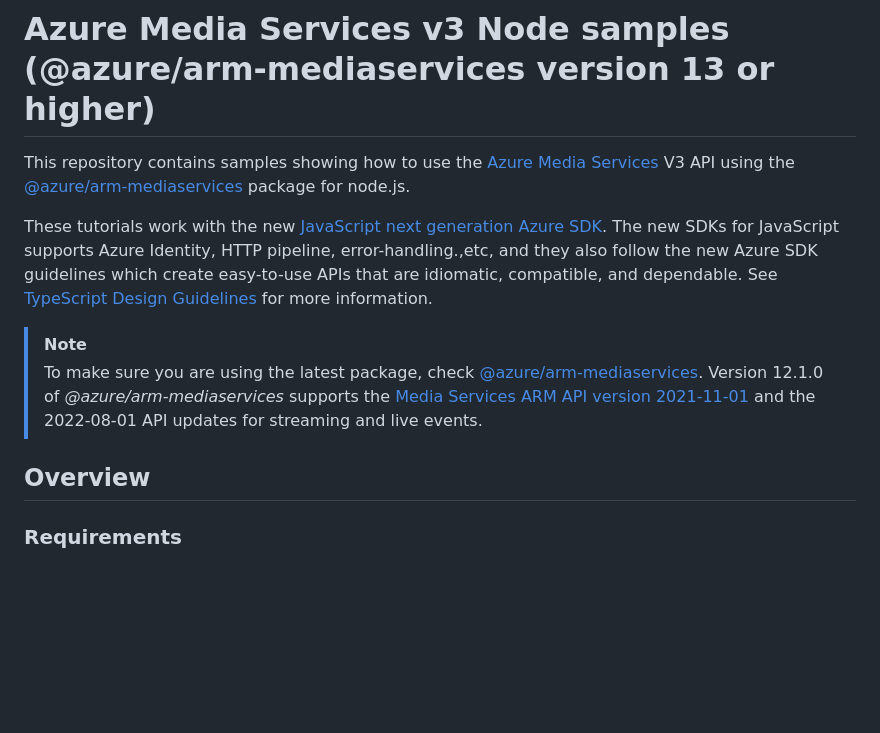
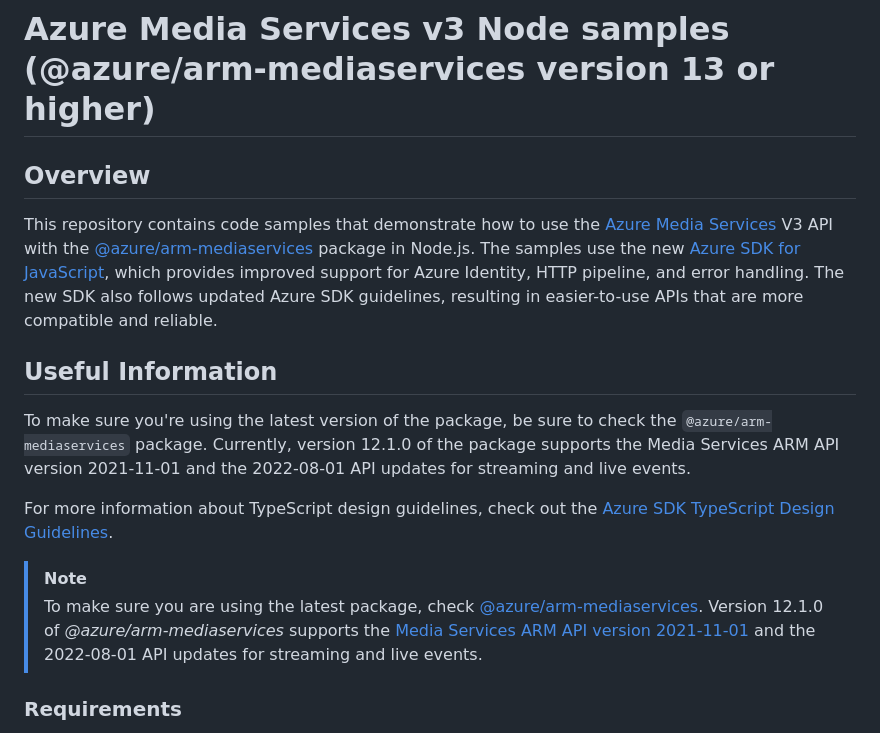
Before and after one commit to Azure-Samples/media-services-v3-node-tutorials, a Markdown page: README.md, the part around the change. GitHub-like rendering; blank space fills up the shorter version.

```diff
--- a/README.md
+++ b/README.md
@@ -15,17 +15,20 @@ lastModified: 11/17/2022
 
 # Azure Media Services v3 Node samples (@azure/arm-mediaservices version 13 or higher)
 
-This repository contains samples showing how to use the [Azure Media Services](https://media.microsoft.com) V3 API using the [@azure/arm-mediaservices](https://www.npmjs.com/package/@azure/arm-mediaservices) package for node.js.
+## Overview
 
-These tutorials work with the new [JavaScript next generation Azure SDK](https://github.com/Azure/azure-sdk-for-js/blob/main/documentation/next-generation-quickstart.md).
-The new SDKs for JavaScript supports Azure Identity, HTTP pipeline, error-handling.,etc, and they also follow the new Azure SDK guidelines which create easy-to-use APIs that are idiomatic, compatible, and dependable.
-See [TypeScript Design Guidelines](https://azure.github.io/azure-sdk/typescript_design.html) for more information.
+This repository contains code samples that demonstrate how to use the [Azure Media Services](https://media.microsoft.com) V3 API with the [@azure/arm-mediaservices](https://www.npmjs.com/package/@azure/arm-mediaservices) package in Node.js. The samples use the new [Azure SDK for JavaScript](https://github.com/Azure/azure-sdk-for-js/blob/main/documentation/next-generation-quickstart.md), which provides improved support for Azure Identity, HTTP pipeline, and error handling. The new SDK also follows updated Azure SDK guidelines, resulting in easier-to-use APIs that are more compatible and reliable.
+
+## Useful Information
+
+To make sure you're using the latest version of the package, be sure to check the `@azure/arm-mediaservices` package. Currently, version 12.1.0 of the package supports the Media Services ARM API version 2021-11-01 and the 2022-08-01 API updates for streaming and live events.
+
+For more information about TypeScript design guidelines, check out the [Azure SDK TypeScript Design Guidelines](https://azure.github.io/azure-sdk/typescript_design.html).
 
 > [!NOTE]
 > To make sure you are using the latest package, check [@azure/arm-mediaservices](https://www.npmjs.com/package/@azure/arm-mediaservices).
 > Version 12.1.0 of *@azure/arm-mediaservices* supports the [Media Services ARM API version 2021-11-01](https://github.com/Azure/azure-rest-api-specs/tree/main/specification/mediaservices/resource-manager/Microsoft.Media/stable/2021-11-01) and the 2022-08-01 API updates for streaming and live events.
 
-## Overview
 
 ### Requirements
 
```
